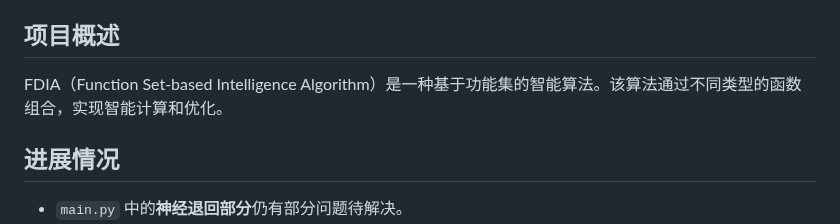
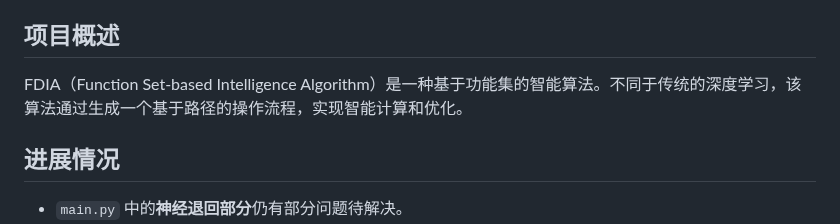
Before and after one commit to gugugu12138/AdaptoFlux, a Markdown page: README.md, the part around the change. GitHub-like rendering.

```diff
--- a/README.md
+++ b/README.md
@@ -3,7 +3,7 @@
 **一种基于功能集（包含多种类型的函数的集合）实现智能的算法**
 
 ## 项目概述
-FDIA（Function Set-based Intelligence Algorithm）是一种基于功能集的智能算法。该算法通过不同类型的函数组合，实现智能计算和优化。
+FDIA（Function Set-based Intelligence Algorithm）是一种基于功能集的智能算法。不同于传统的深度学习，该算法通过生成一个基于路径的操作流程，实现智能计算和优化。
 
 ## 进展情况
 - `main.py` 中的**神经退回部分**仍有部分问题待解决。
```
